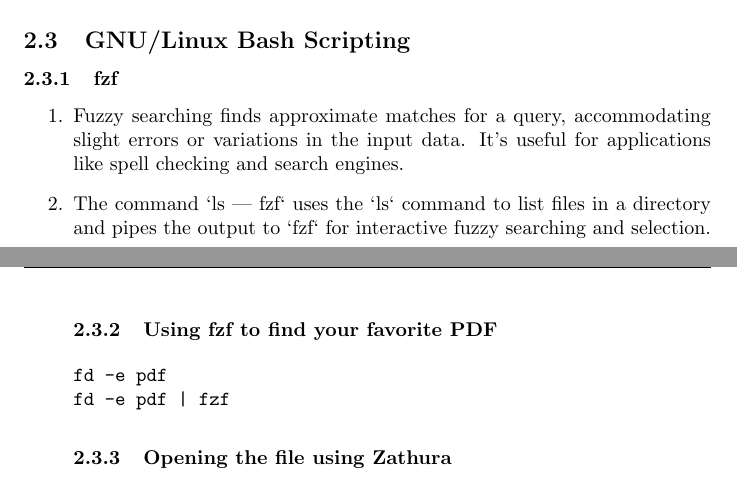
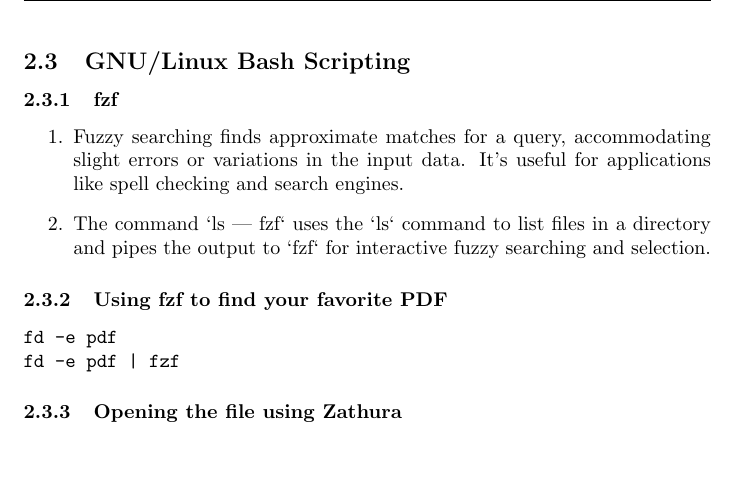
Before and after one commit to pooriyajafari/CW-final_project, a LaTeX document (main.tex): two parts of pages 4 and 5 of 6 before the commit and part of page 5 of 6 after it, the two joined at a grey line, cut so that both start at the same text, the shorter picture padded with empty space. Compiled offline with pdfLaTeX.

Commit message:
complete

```diff
--- a/main.tex
+++ b/main.tex
@@ -45,6 +51,7 @@
     \item Fuzzy searching finds approximate matches for a query, accommodating slight errors or variations in the input data. It's useful for applications like spell checking and search engines.
 
     \item The command `ls | fzf` uses the `ls` command to list files in a directory and pipes the output to `fzf` for interactive fuzzy searching and selection.
+\end{enumerate}
 \subsubsection{Using fzf to find your favorite PDF}
 \begin{verbatim}
 fd -e pdf
```
Also changed, not shown: main.tex (7 more changed lines).
